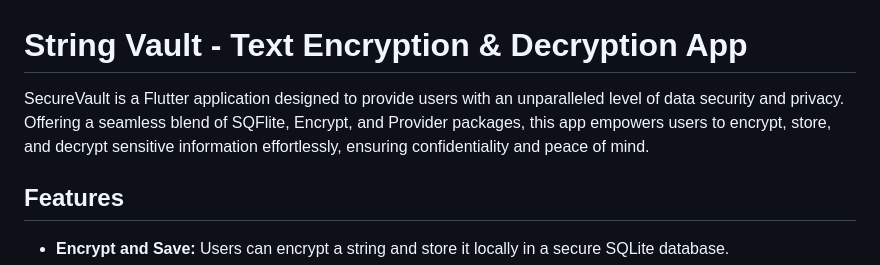
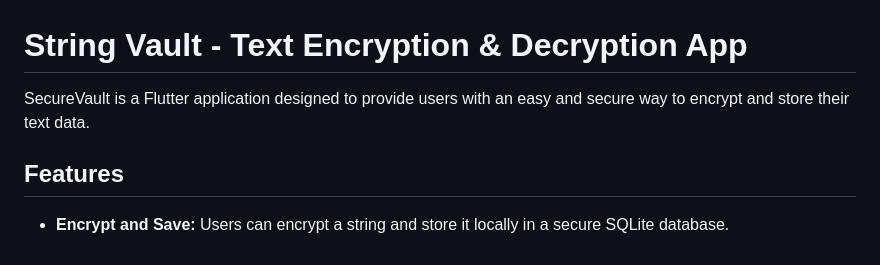
Before and after one commit to imshibl/stringvault, a Markdown page: README.md, the part around the change. GitHub-like rendering.

```diff
--- a/README.md
+++ b/README.md
@@ -1,6 +1,6 @@
 # String Vault - Text Encryption & Decryption App
 
-SecureVault is a Flutter application designed to provide users with an unparalleled level of data security and privacy. Offering a seamless blend of SQFlite, Encrypt, and Provider packages, this app empowers users to encrypt, store, and decrypt sensitive information effortlessly, ensuring confidentiality and peace of mind.
+SecureVault is a Flutter application designed to provide users with an easy and secure way  to encrypt and store their text data.
 
 ## Features
 
```
